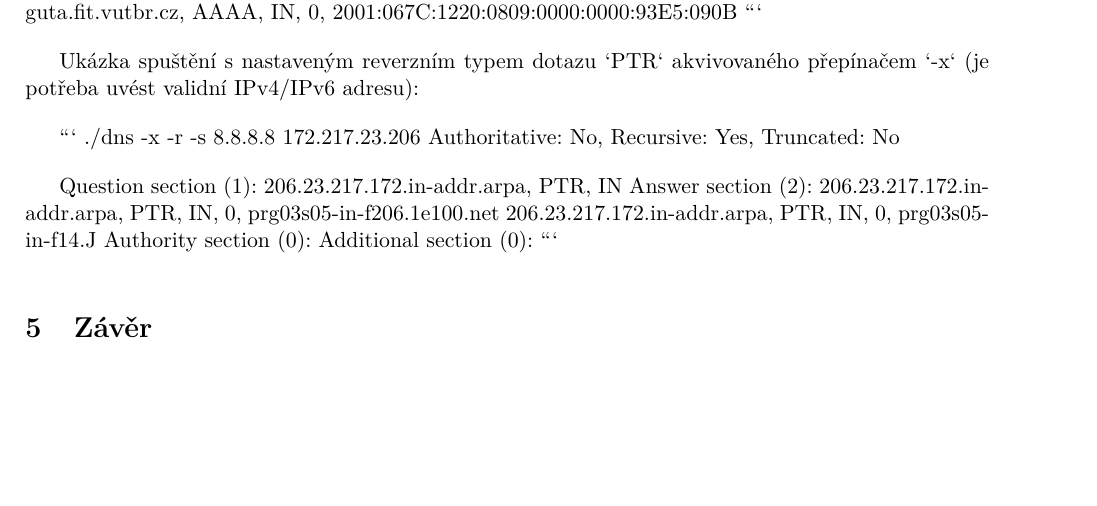
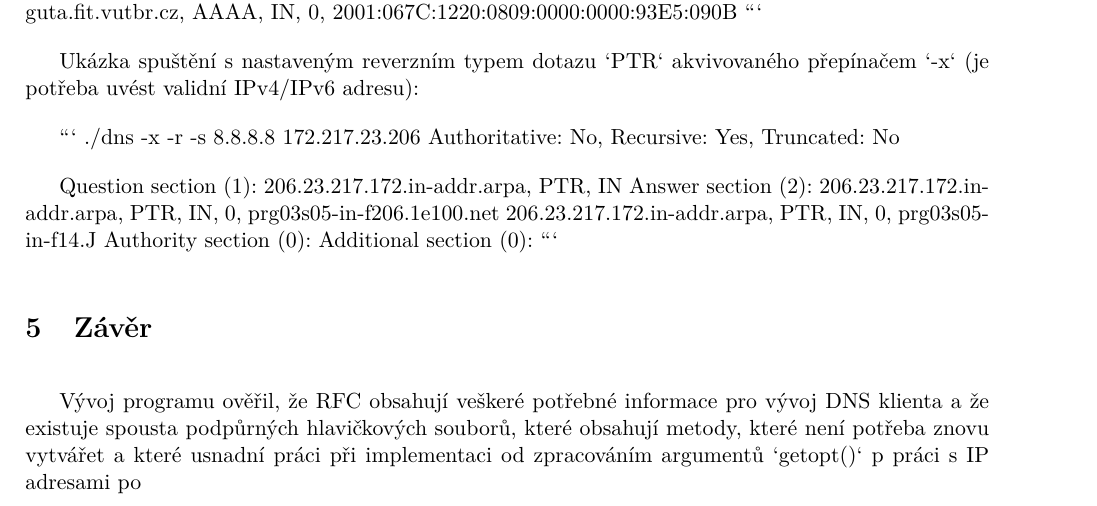
Before and after one commit to ldrahnik/isa_project_2019_2020, a LaTeX document (doc/manual.tex): part of page 4 of 5, cut so that both start at the same text, the shorter picture padded with empty space. Compiled offline with pdfLaTeX.

Commit message:
WIP
Signed-off-by: Lukáš Drahník <ldrahnik@gmail.com>

```diff
--- a/doc/manual.tex
+++ b/doc/manual.tex
@@ -167,6 +167,7 @@ Additional section (0):
 
 \section{Závěr}
 
+Vývoj programu ověřil, že RFC obsahují veškeré potřebné informace pro vývoj DNS klienta a že existuje spousta podpůrných hlavičkových souborů, které obsahují metody, které není potřeba znovu vytvářet a které usnadní práci při implementaci od zpracováním argumentů `getopt()` p práci s IP adresami po
 
 \newpage
 
```
